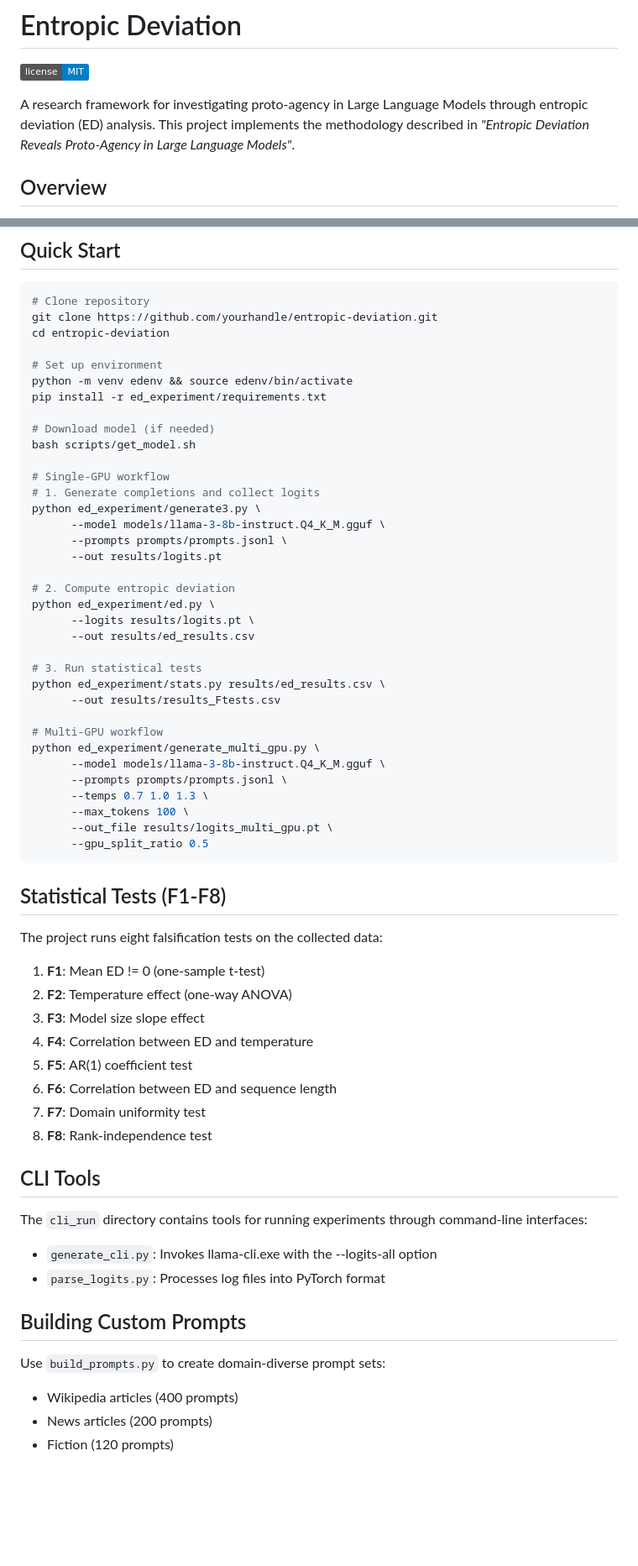
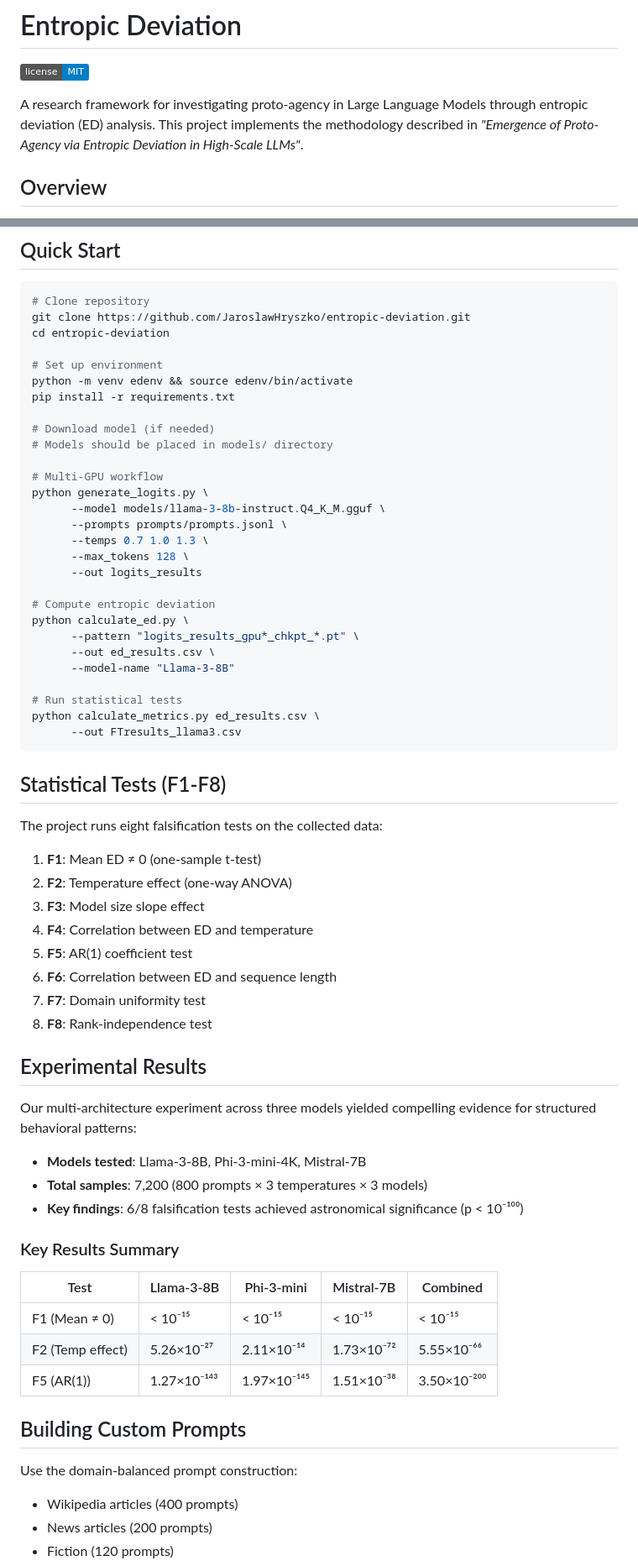
Before and after one commit to JaroslawHryszko/entropic-deviation, a Markdown page: README.md, 2 parts joined by grey strips. Shown at 84% size. Rendered like a GitHub page; badges without logos; blank space fills up the shorter version.

Commit message:
new, brave README

````diff
--- a/README.md
+++ b/README.md
@@ -2,7 +2,7 @@
 
 ![License](https://img.shields.io/badge/license-MIT-blue.svg)
 
-A research framework for investigating proto-agency in Large Language Models through entropic deviation (ED) analysis. This project implements the methodology described in *"Entropic Deviation Reveals Proto-Agency in Large Language Models"*.
+A research framework for investigating proto-agency in Large Language Models through entropic deviation (ED) analysis. This project implements the methodology described in *"Emergence of Proto-Agency via Entropic Deviation in High-Scale LLMs"*.
 
 ## Overview
 
@@ -50,47 +47,40 @@ Entropic Deviation (ED) measures how much a model's token probability distributi
 
 ```bash
 # Clone repository
-git clone https://github.com/yourhandle/entropic-deviation.git
+git clone https://github.com/JaroslawHryszko/entropic-deviation.git
 cd entropic-deviation
 
 # Set up environment
 python -m venv edenv && source edenv/bin/activate
-pip install -r ed_experiment/requirements.txt
+pip install -r requirements.txt
 
 # Download model (if needed)
-bash scripts/get_model.sh
-
-# Single-GPU workflow
-# 1. Generate completions and collect logits
-python ed_experiment/generate3.py \
-      --model models/llama-3-8b-instruct.Q4_K_M.gguf \
-      --prompts prompts/prompts.jsonl \
-      --out results/logits.pt
-
-# 2. Compute entropic deviation
-python ed_experiment/ed.py \
-      --logits results/logits.pt \
-      --out results/ed_results.csv
-
-# 3. Run statistical tests
-python ed_experiment/stats.py results/ed_results.csv \
-      --out results/results_Ftests.csv
+# Models should be placed in models/ directory
 
 # Multi-GPU workflow
-python ed_experiment/generate_multi_gpu.py \
+python generate_logits.py \
       --model models/llama-3-8b-instruct.Q4_K_M.gguf \
       --prompts prompts/prompts.jsonl \
       --temps 0.7 1.0 1.3 \
-      --max_tokens 100 \
-      --out_file results/logits_multi_gpu.pt \
-      --gpu_split_ratio 0.5
+      --max_tokens 128 \
+      --out logits_results
+
+# Compute entropic deviation
+python calculate_ed.py \
+      --pattern "logits_results_gpu*_chkpt_*.pt" \
+      --out ed_results.csv \
+      --model-name "Llama-3-8B"
+
+# Run statistical tests
+python calculate_metrics.py ed_results.csv \
+      --out FTresults_llama3.csv
 ```
 
 ## Statistical Tests (F1-F8)
 
 The project runs eight falsification tests on the collected data:
 
-1. **F1**: Mean ED != 0 (one-sample t-test)
+1. **F1**: Mean ED ≠ 0 (one-sample t-test)
 2. **F2**: Temperature effect (one-way ANOVA)
 3. **F3**: Model size slope effect
 4. **F4**: Correlation between ED and temperature
@@ -99,16 +89,25 @@ The project runs eight falsification tests on the collected data:
 7. **F7**: Domain uniformity test
 8. **F8**: Rank-independence test
 
-## CLI Tools
+## Experimental Results
 
-The `cli_run` directory contains tools for running experiments through command-line interfaces:
+Our multi-architecture experiment across three models yielded compelling evidence for structured behavioral patterns:
 
-- `generate_cli.py`: Invokes llama-cli.exe with the --logits-all option
-- `parse_logits.py`: Processes log files into PyTorch format
+- **Models tested**: Llama-3-8B, Phi-3-mini-4K, Mistral-7B
+- **Total samples**: 7,200 (800 prompts × 3 temperatures × 3 models)
+- **Key findings**: 6/8 falsification tests achieved astronomical significance (p < 10⁻¹⁰⁰)
+
+### Key Results Summary
+
+| Test | Llama-3-8B | Phi-3-mini | Mistral-7B | Combined |
+|------|------------|------------|------------|----------|
+| F1 (Mean ≠ 0) | < 10⁻¹⁵ | < 10⁻¹⁵ | < 10⁻¹⁵ | < 10⁻¹⁵ |
+| F2 (Temp effect) | 5.26×10⁻²⁷ | 2.11×10⁻¹⁴ | 1.73×10⁻⁷² | 5.55×10⁻⁶⁶ |
+| F5 (AR(1)) | 1.27×10⁻¹⁴³ | 1.97×10⁻¹⁴⁵ | 1.51×10⁻³⁸ | 3.50×10⁻²⁰⁰ |
 
 ## Building Custom Prompts
 
-Use `build_prompts.py` to create domain-diverse prompt sets:
+Use the domain-balanced prompt construction:
 - Wikipedia articles (400 prompts)
 - News articles (200 prompts)
 - Fiction (120 prompts)
````
Also changed, not shown: other parts of README.md (+49 -19 lines).
